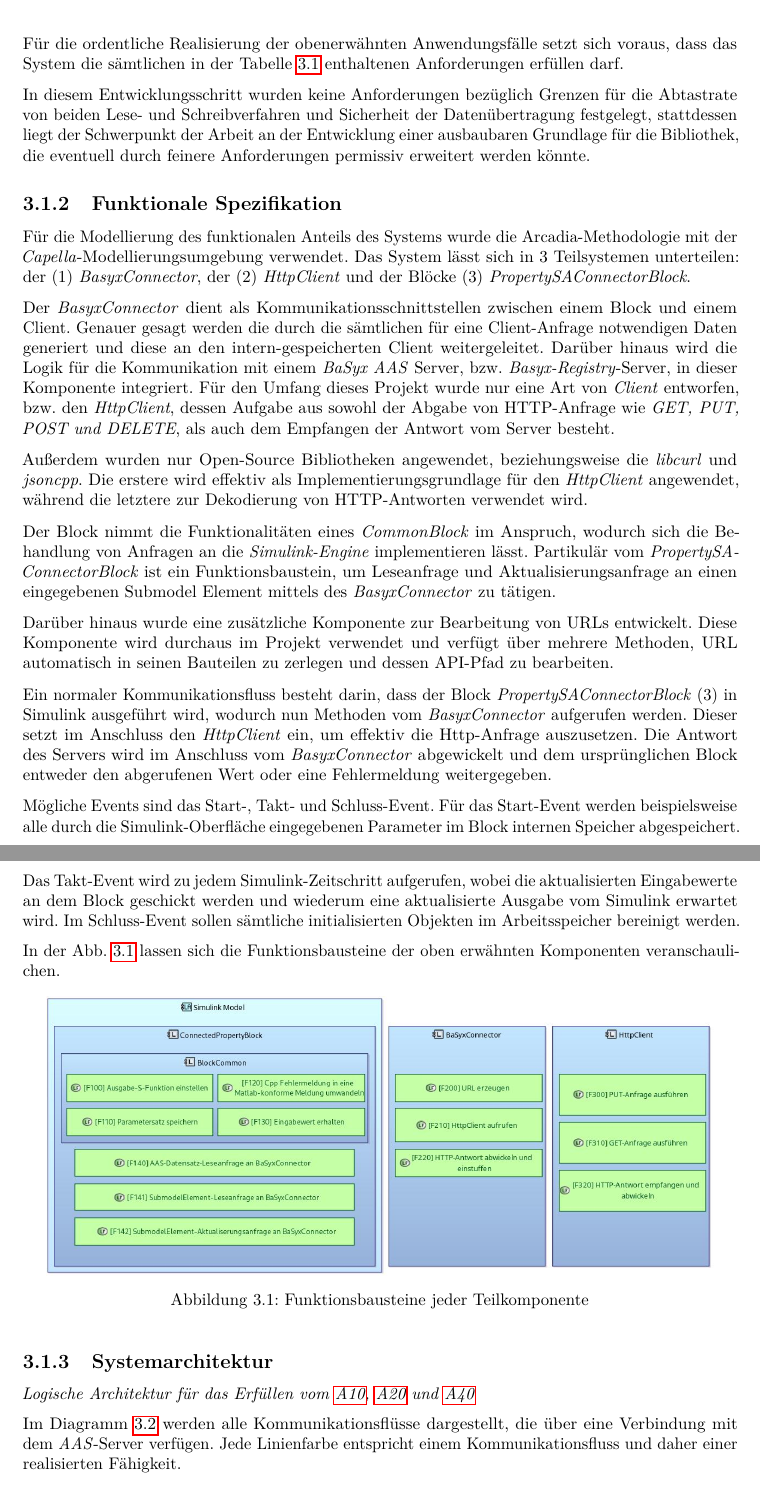
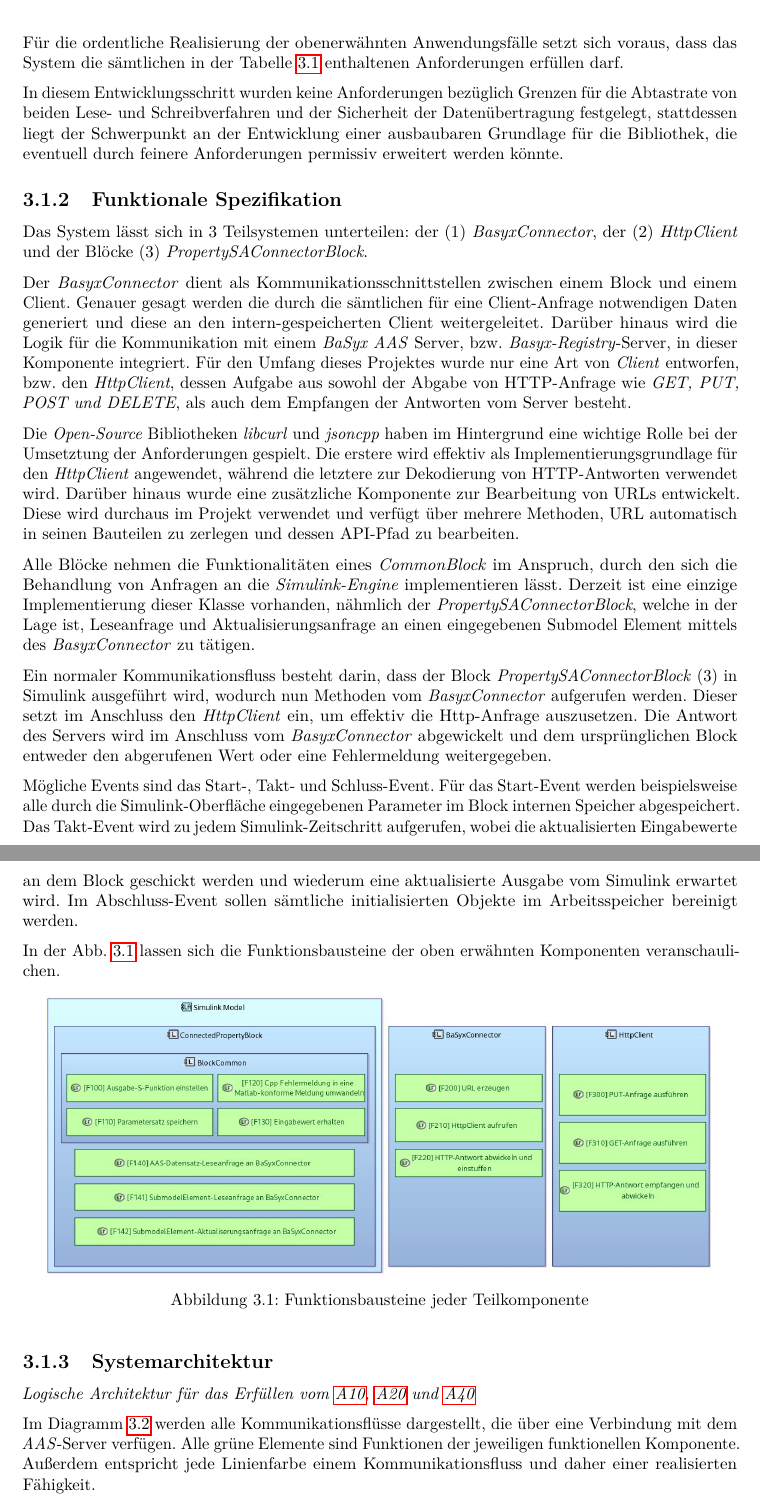
Before and after one commit to MateusMolina/projektarbeit-sil-basyx-simulink, a LaTeX thesis (projektarbeit/projektarbeit.tex, which reads projektarbeit/chapter/3pd_entwicklungsprozess.tex): two parts of pages 24 and 25 of 51, joined at a grey line, cut so that both start at the same text. Compiled offline with pdfLaTeX.

Commit message:
more rewriting

```diff
--- a/projektarbeit/chapter/3pd_entwicklungsprozess.tex
+++ b/projektarbeit/chapter/3pd_entwicklungsprozess.tex
@@ -37,23 +37,21 @@ ID & Anforderung \\
 \end{table}
 
 
-In diesem Entwicklungsschritt wurden keine Anforderungen bezüglich Grenzen für die Abtastrate von beiden Lese- und Schreibverfahren und Sicherheit der Datenübertragung festgelegt, stattdessen liegt der Schwerpunkt der Arbeit an der Entwicklung einer ausbaubaren Grundlage für die Bibliothek, die eventuell durch feinere Anforderungen permissiv erweitert werden könnte.
+In diesem Entwicklungsschritt wurden keine Anforderungen bezüglich Grenzen für die Abtastrate von beiden Lese- und Schreibverfahren und der Sicherheit der Datenübertragung festgelegt, stattdessen liegt der Schwerpunkt an der Entwicklung einer ausbaubaren Grundlage für die Bibliothek, die eventuell durch feinere Anforderungen permissiv erweitert werden könnte.
 
 \subsection{Funktionale Spezifikation} \label{Funspec}
 
-Für die Modellierung des funktionalen Anteils des Systems wurde die Arcadia-Methodologie mit der \textit{Capella}-Modellierungsumgebung verwendet. Das System lässt sich in 3 Teilsystemen unterteilen: der (1) \textit{BasyxConnector}, der (2) \textit{HttpClient} und der Blöcke (3) \textit{PropertySAConnectorBlock}.
+Das System lässt sich in 3 Teilsystemen unterteilen: der (1) \textit{BasyxConnector}, der (2) \textit{HttpClient} und der Blöcke (3) \textit{PropertySAConnectorBlock}.
 
-Der \textit{BasyxConnector} dient als Kommunikationsschnittstellen zwischen einem Block und einem Client. Genauer gesagt werden die durch die sämtlichen für eine Client-Anfrage notwendigen Daten generiert und diese an den intern-gespeicherten Client weitergeleitet. Darüber hinaus wird die Logik für die Kommunikation mit einem \textit{BaSyx AAS} Server, bzw. \textit{Basyx-Registry}-Server, in dieser Komponente   integriert. Für den Umfang dieses Projekt wurde nur eine Art von \textit{Client} entworfen, bzw. den \textit{HttpClient}, dessen Aufgabe aus sowohl der Abgabe von HTTP-Anfrage wie \textit{GET, PUT, POST und DELETE}, als auch dem Empfangen der Antwort vom Server besteht.
+Der \textit{BasyxConnector} dient als Kommunikationsschnittstellen zwischen einem Block und einem Client. Genauer gesagt werden die durch die sämtlichen für eine Client-Anfrage notwendigen Daten generiert und diese an den intern-gespeicherten Client weitergeleitet. Darüber hinaus wird die Logik für die Kommunikation mit einem \textit{BaSyx AAS} Server, bzw. \textit{Basyx-Registry}-Server, in dieser Komponente integriert. Für den Umfang dieses Projektes wurde nur eine Art von \textit{Client} entworfen, bzw. den \textit{HttpClient}, dessen Aufgabe aus sowohl der Abgabe von HTTP-Anfrage wie \textit{GET, PUT, POST und DELETE}, als auch dem Empfangen der Antworten vom Server besteht.
 
-Außerdem wurden nur Open-Source Bibliotheken angewendet, beziehungsweise die \textit{libcurl} und \textit{jsoncpp}. Die erstere wird effektiv als Implementierungsgrundlage für den \textit{HttpClient} angewendet, während die letztere zur Dekodierung von HTTP-Antworten verwendet wird.
+Die \textit{Open-Source} Bibliotheken \textit{libcurl} und \textit{jsoncpp} haben im Hintergrund eine wichtige Rolle bei der Umsetztung der Anforderungen gespielt. Die erstere wird effektiv als Implementierungsgrundlage für den \textit{HttpClient} angewendet, während die letztere zur Dekodierung von HTTP-Antworten verwendet wird. Darüber hinaus wurde eine zusätzliche Komponente zur Bearbeitung von URLs entwickelt. Diese wird durchaus im Projekt verwendet und verfügt über mehrere Methoden, URL automatisch in seinen Bauteilen zu zerlegen und dessen API-Pfad zu bearbeiten.
 
-Der Block nimmt die Funktionalitäten eines \textit{CommonBlock} im Anspruch, wodurch sich die Behandlung von Anfragen an die \textit{Simulink-Engine} implementieren lässt. Partikulär vom \textit{PropertySAConnectorBlock} ist ein Funktionsbaustein, um Leseanfrage und Aktualisierungsanfrage an einen eingegebenen Submodel Element mittels des \textit{BasyxConnector} zu tätigen.
-
-Darüber hinaus wurde eine zusätzliche Komponente zur Bearbeitung von URLs entwickelt. Diese Komponente wird durchaus im Projekt verwendet und verfügt über mehrere Methoden, URL automatisch in seinen Bauteilen zu zerlegen und dessen API-Pfad zu bearbeiten.
+Alle Blöcke nehmen die Funktionalitäten eines \textit{CommonBlock} im Anspruch, durch den sich die Behandlung von Anfragen an die \textit{Simulink-Engine} implementieren lässt. Derzeit ist eine einzige Implementierung dieser Klasse vorhanden, nähmlich der \textit{PropertySAConnectorBlock}, welche in der Lage ist, Leseanfrage und Aktualisierungsanfrage an einen eingegebenen Submodel Element mittels des \textit{BasyxConnector} zu tätigen.
 
 Ein normaler Kommunikationsfluss besteht darin, dass der Block \textit{PropertySAConnectorBlock} (3) in Simulink ausgeführt wird, wodurch nun Methoden vom  \textit{BasyxConnector} aufgerufen werden. Dieser setzt im Anschluss den \textit{HttpClient} ein, um effektiv die Http-Anfrage auszusetzen. Die Antwort des Servers wird im Anschluss vom \textit{BasyxConnector} abgewickelt und dem ursprünglichen Block entweder den abgerufenen Wert oder eine Fehlermeldung weitergegeben.
 
-Mögliche Events sind das Start-, Takt- und Schluss-Event. Für das Start-Event werden beispielsweise alle durch die Simulink-Oberfläche eingegebenen Parameter im Block internen Speicher abgespeichert. Das Takt-Event wird zu jedem Simulink-Zeitschritt aufgerufen, wobei die aktualisierten Eingabewerte an dem Block geschickt werden und wiederum eine aktualisierte Ausgabe vom Simulink erwartet wird. Im Schluss-Event sollen sämtliche initialisierten Objekten im Arbeitsspeicher bereinigt werden.
+Mögliche Events sind das Start-, Takt- und Schluss-Event. Für das Start-Event werden beispielsweise alle durch die Simulink-Oberfläche eingegebenen Parameter im Block internen Speicher abgespeichert. Das Takt-Event wird zu jedem Simulink-Zeitschritt aufgerufen, wobei die aktualisierten Eingabewerte an dem Block geschickt werden und wiederum eine aktualisierte Ausgabe vom Simulink erwartet wird. Im Abschluss-Event sollen sämtliche initialisierten Objekte im Arbeitsspeicher bereinigt werden.
 
 In der Abb. \ref{fig:LABs} lassen sich die Funktionsbausteine der oben erwähnten Komponenten veranschaulichen.
 
@@ -66,4 +64,4 @@ In der Abb. \ref{fig:LABs} lassen sich die Funktionsbausteine der oben erwähnte
 \emph{Logische Architektur für das Erfüllen vom \ref{req:A10}, \ref{req:A20} und \ref{req:A40}}
 
 % [X] Erklärung über das Diagramm unten (landscape)
-Im Diagramm \ref{fig:LAB_ALL} werden alle Kommunikationsflüsse dargestellt, die über eine Verbindung mit dem \textit{AAS}-Server verfügen. Jede Linienfarbe entspricht einem Kommunikationsfluss und daher einer realisierten Fähigkeit.
+Im Diagramm \ref{fig:LAB_ALL} werden alle Kommunikationsflüsse dargestellt, die über eine Verbindung mit dem \textit{AAS}-Server verfügen. Alle grüne Elemente sind Funktionen der jeweiligen funktionellen Komponente. Außerdem entspricht jede Linienfarbe einem Kommunikationsfluss und daher einer realisierten Fähigkeit.
```
Also changed, not shown: projektarbeit/chapter/3pd_entwurf.tex (+3 -3 lines), projektarbeit/chapter/4validierung.tex (+2 -2 lines), projektarbeit/projektarbeit.pdf, projektarbeit/chapter/3pd_entwicklungsprozess.tex (11 more changed lines).
